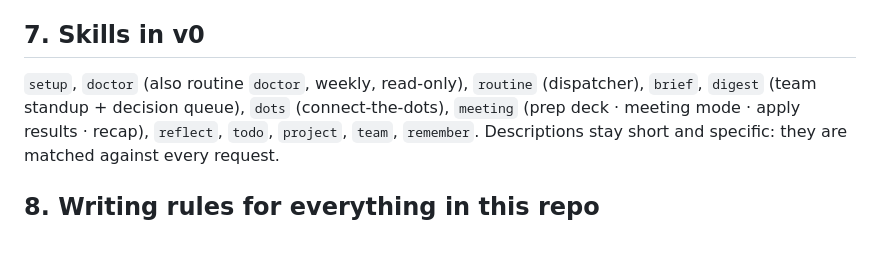
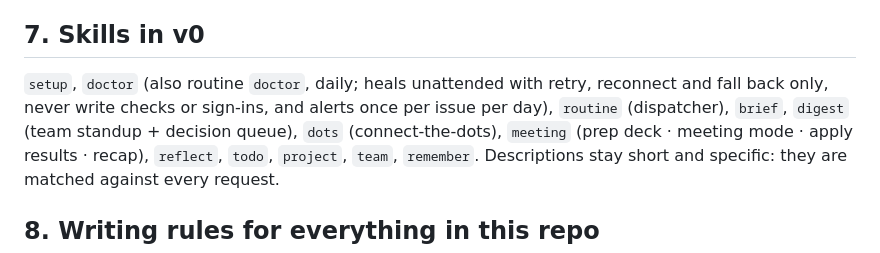
Before and after one commit to shayke-cohen/mother, a Markdown page: docs/CONTRACT.md, the part around the change. GitHub-like rendering.

Commit message:
docs: doctor routine is daily and heals (CONTRACT §7)
Co-Authored-By: Claude Opus 5.5 <noreply@anthropic.com>

```diff
--- a/docs/CONTRACT.md
+++ b/docs/CONTRACT.md
@@ -210,7 +210,7 @@ Port of the reference deployment's `guard-outbound.py`, made config-driven:
 
 ## 7. Skills in v0
 
-`setup`, `doctor` (also routine `doctor`, weekly, read-only), `routine` (dispatcher), `brief`, `digest` (team standup + decision queue), `dots`
+`setup`, `doctor` (also routine `doctor`, daily; heals unattended with retry, reconnect and fall back only, never write checks or sign-ins, and alerts once per issue per day), `routine` (dispatcher), `brief`, `digest` (team standup + decision queue), `dots`
 (connect-the-dots), `meeting` (prep deck · meeting mode · apply results · recap), `reflect`, `todo`, `project`,
 `team`, `remember`. Descriptions stay short and specific: they are matched against every request.
 
```
